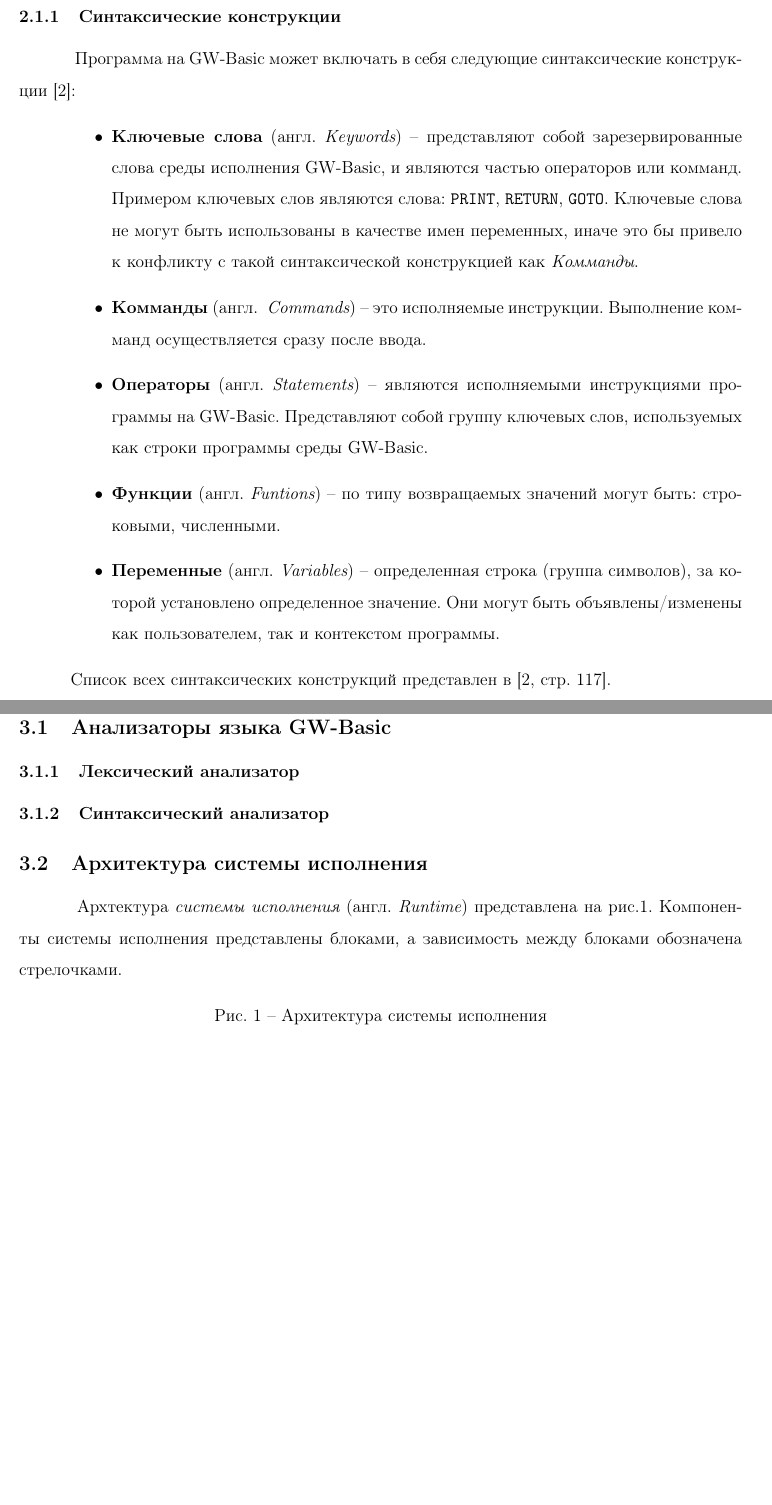
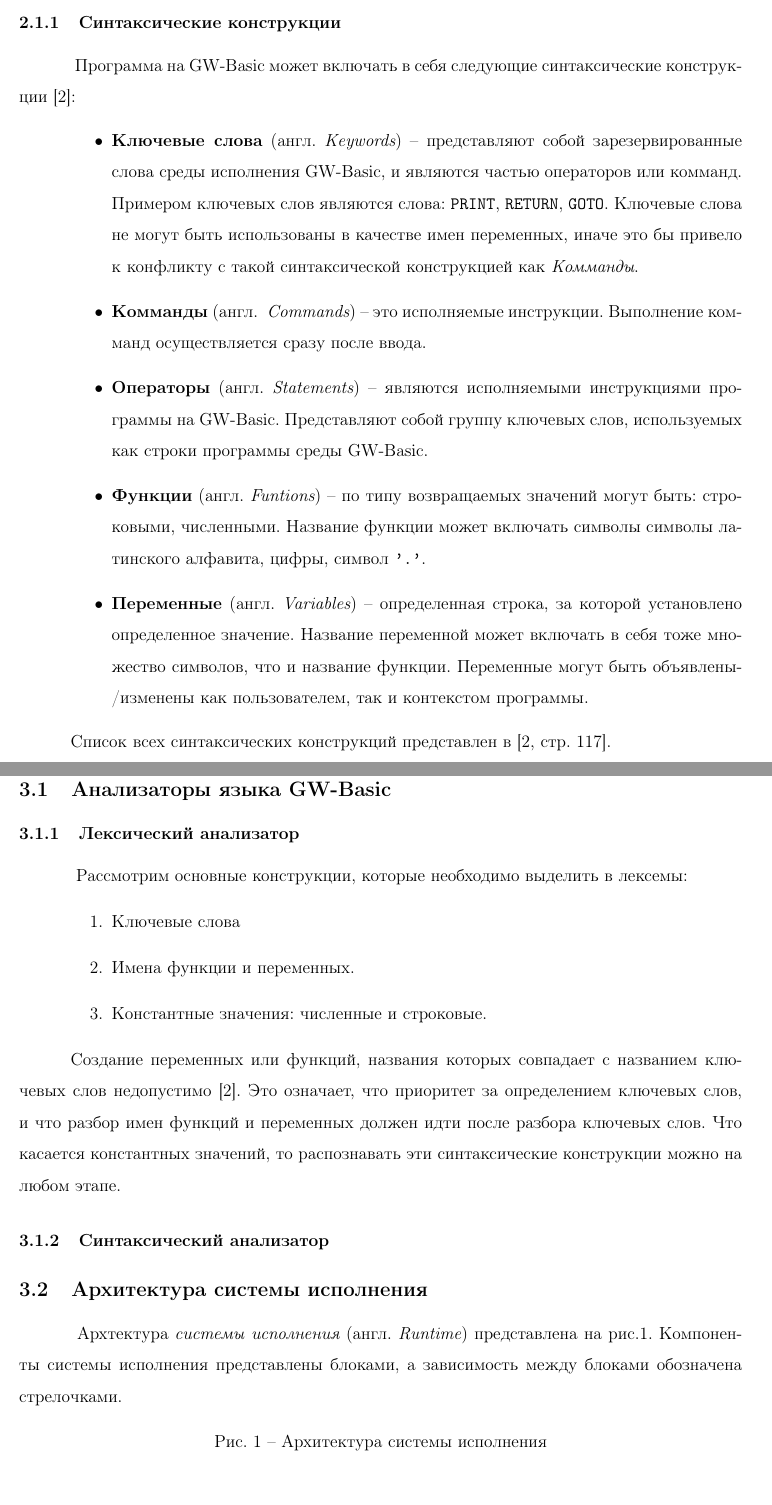
Before and after one commit to nicolay-r/GL-gwbasic, a LaTeX document (man/doc/gwbman.tex): two parts of pages 2 and 5 of 11 before the commit and two parts of pages 2 and 5 of 12 after it, joined at a grey line, cut so that both start at the same text, the shorter picture padded with empty space. Compiled offline with pdfLaTeX.

Commit message:
Добавлено описание для лексического анализатора

```diff
--- a/man/doc/gwbman.tex
+++ b/man/doc/gwbman.tex
@@ -58,6 +58,7 @@
 			% Что из себя представляет
 			Управление средой осуществляется с помощью коммандной строки, в которую попадает пользователь после запуска.
 			\subsubsection{Cинтаксические конструкции}
+			\label{subsec:basicKeywords}
 			% Commands, Statements, Variables, Expressions, ...
 			% 2.4 Ingleese
 			\hspace{\parindent} Программа на GW-Basic может включать в себя следующие синтаксические конструкции \cite{basicManual}:
@@ -65,9 +66,11 @@
 				\item {\bf Ключевые слова} (англ. {\it Keywords}) -- представляют собой зарезервированные слова среды исполнения GW-Basic, и являются частью операторов или комманд. Примером ключевых слов являются слова: {\tt PRINT}, {\tt RETURN}, {\tt GOTO}. Ключевые слова не могут быть использованы в качестве имен переменных, иначе это бы привело к конфликту с такой синтаксической конструкцией как {\it Комманды}.
 				\item {\bf Комманды} (англ. { \it Commands}) -- это исполняемые инструкции. Выполнение комманд осуществляется сразу после ввода.
 				\item {\bf Операторы} (англ. {\it Statements}) -- являются исполняемыми инструкциями программы на GW-Basic. Представляют собой группу ключевых слов, используемых как строки программы среды GW-Basic.
-				\item {\bf Функции} (англ. {\it Funtions}) -- по типу возвращаемых значений могут быть: строковыми, численными.
-				\item {\bf Переменные} (англ. {\it Variables}) -- определенная строка (группа символов), за которой установлено определенное значение. Они могут быть объявлены/изменены как пользователем, так и контекстом программы.
+				\item {\bf Функции} (англ. {\it Funtions}) -- по типу возвращаемых значений могут быть: строковыми, численными. Название функции может включать символы символы латинского алфавита, цифры, символ {\tt '.'}.
+				\item {\bf Переменные} (англ. {\it Variables}) -- определенная строка, за которой установлено определенное значение. Название переменной может включать в себя тоже множество символов, что и название функции. Переменные могут быть объявлены/изменены как пользователем, так и контекстом программы.
 			\end{itemize}
+			% Про то, что ключевые слова с большой буквы
+			% Подробнее про функции и переменные, про типы значений (строковые и численные) cимвол обязательно должне вначале идти.
 
 			\indent Список всех синтаксических конструкций представлен в \cite[стр.~117]{basicManual}.
 			\subsubsection{Режимы интерпретации запросов}
@@ -119,8 +122,15 @@
 			% какие анализаторы будут разработаны?
 			\subsubsection{Лексический анализатор}
 			\label{subsec:lexAnalyzer}
-				% элементы лексического анализатора (название команд, операторов, ф-ций, ...) (согласно тому, какие
-				% могут быть конструкции языка
+				% элементы лексического анализатора (название команд, операторов, ф-ций, ...) (согласно тому, какие могут быть конструкции языка)
+				\hspace{\parindent} Рассмотрим основные конструкции, которые необходимо выделить в лексемы:
+				\begin{enumerate}
+					\item Ключевые слова
+					\item Имена функции и переменных.
+					\item Константные значения: численные и строковые.
+				\end{enumerate}
+
+				\indent Создание переменных или функций, названия которых совпадает с названием ключевых слов недопустимо \cite{basicManual}. Это означает, что приоритет за определением ключевых слов, и что разбор имен функций и переменных должен идти после разбора ключевых слов. Что касается константных значений, то распознавать эти синтаксические конструкции можно на любом этапе.
 			\subsubsection{Синтаксический анализатор}
 			\label{subsec:syntaxAnalyzer}
 				% Основываясь на 1.1 (Ingleese GWBasic), описать что есть Direct/Indirect Mode
```
Also changed, not shown: man/doc/gwbman.tex (4 more changed lines).
